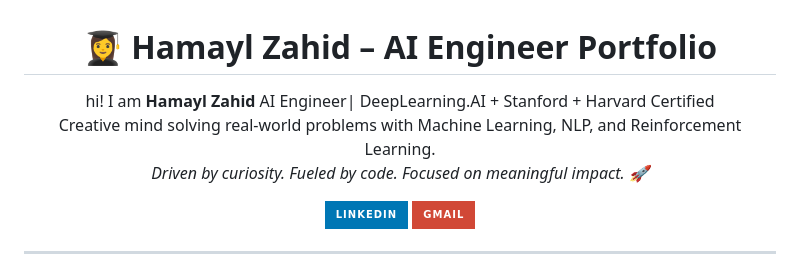
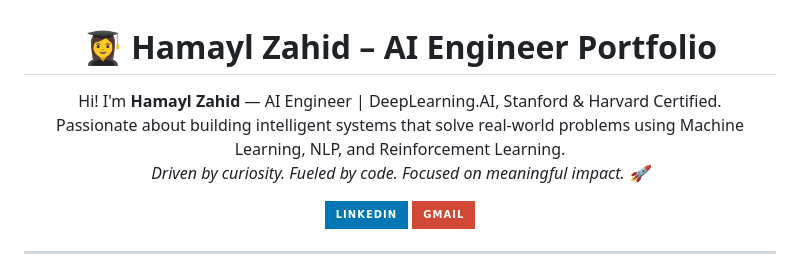
Before and after one commit to hamaylzahid/hamaylzahid, a Markdown page: README.md, the part around one of its changes. Drawn GitHub-style; badges without logos.

```diff
--- a/README.md
+++ b/README.md
@@ -1,8 +1,8 @@
 <h1 align="center">👩‍🎓 Hamayl Zahid – AI Engineer Portfolio</h1>
 
 <p align="center">
-  hi! I am <strong>Hamayl Zahid</strong> AI Engineer| DeepLearning.AI + Stanford + Harvard Certified
-  <br>Creative mind solving real-world problems with Machine Learning, NLP, and Reinforcement Learning.
+ Hi! I'm <strong>Hamayl Zahid</strong> — AI Engineer | DeepLearning.AI, Stanford & Harvard Certified.
+  <br>Passionate about building intelligent systems that solve real-world problems using Machine Learning, NLP, and Reinforcement Learning.
   <br><em>Driven by curiosity. Fueled by code. Focused on meaningful impact. 🚀</em>
 </p>
 
```
Also changed, not shown: other parts of README.md (+54 -55 lines).
